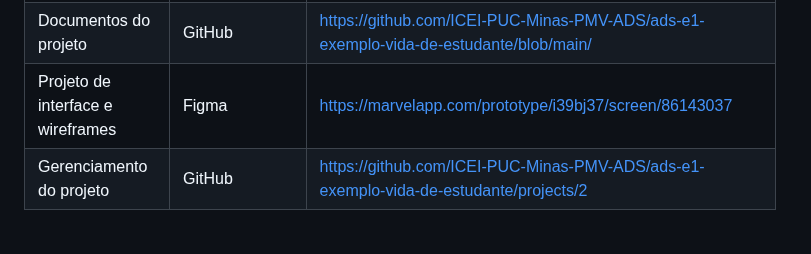
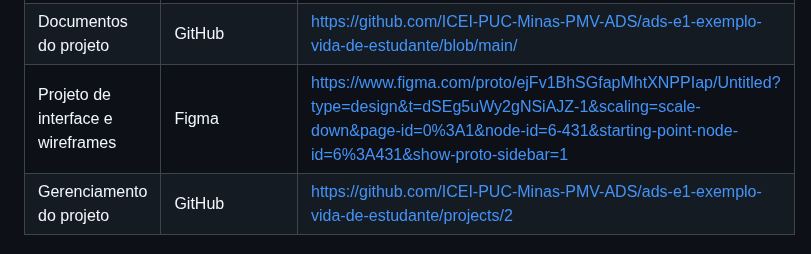
Before and after one commit to ICEI-PUC-Minas-PMV-ADS/pmv-ads-2024-1-e1-proj-web-t8-pmv-ads-2024-1-e1-projmyplaces, a Markdown page: documentos/03-Metodologia.md, the part around the change. GitHub-like rendering.

```diff
--- a/documentos/03-Metodologia.md
+++ b/documentos/03-Metodologia.md
@@ -68,7 +68,7 @@ necessidades da nossa solução.
 |--------------------|--------------------------------------------------------------------------------|----------------------------------------|
 |Repositório de código fonte | GitHub | https://github.com/ICEI-PUC-Minas-PMV-ADS/ads-e1-exemplo-vida-de-estudante/blob/main/codigo-fonte/README.md  |
 |Documentos do projeto  | GitHub | https://github.com/ICEI-PUC-Minas-PMV-ADS/ads-e1-exemplo-vida-de-estudante/blob/main/  |
-|Projeto de interface e wireframes | Figma | [https://marvelapp.com/prototype/i39bj37/screen/86143037](https://www.figma.com/proto/ejFv1BhSGfapMhtXNPPIap/Untitled?type=design&t=dSEg5uWy2gNSiAJZ-1&scaling=scale-down&page-id=0%3A1&node-id=6-431&starting-point-node-id=6%3A431&show-proto-sidebar=1) |
+|Projeto de interface e wireframes | Figma |https://www.figma.com/proto/ejFv1BhSGfapMhtXNPPIap/Untitled?type=design&t=dSEg5uWy2gNSiAJZ-1&scaling=scale-down&page-id=0%3A1&node-id=6-431&starting-point-node-id=6%3A431&show-proto-sidebar=1|
 |Gerenciamento do projeto  | GitHub | [https://github.com/ICEI-PUC-Minas-PMV-ADS/ads-e1-exemplo-vida-de-estudante/projects/2](https://github.com/ICEI-PUC-Minas-PMV-ADS/pmv-ads-2022-1-e1-proj-web-t3-vida-de-estudante/projects/2) |
 
 ### Estratégia de Organização de Codificação
```
